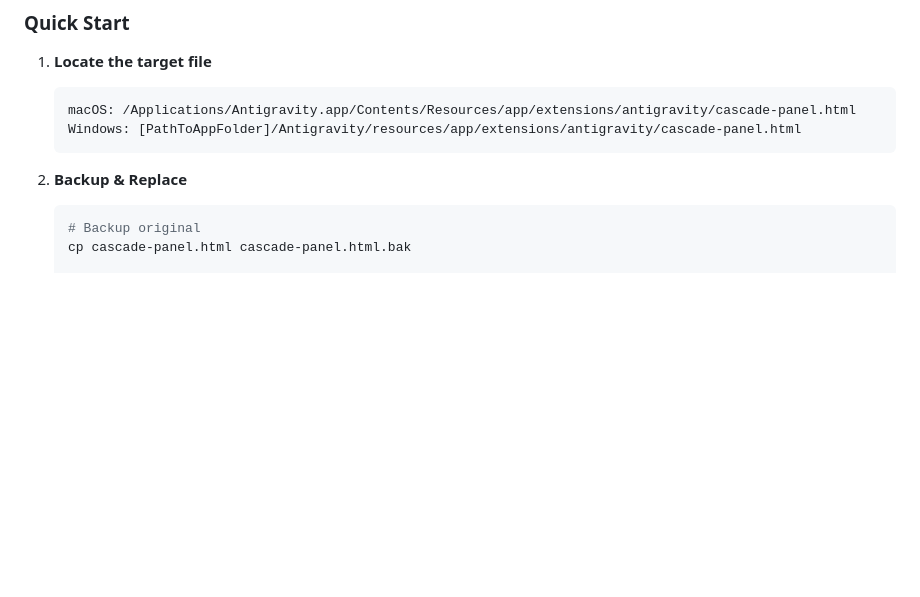
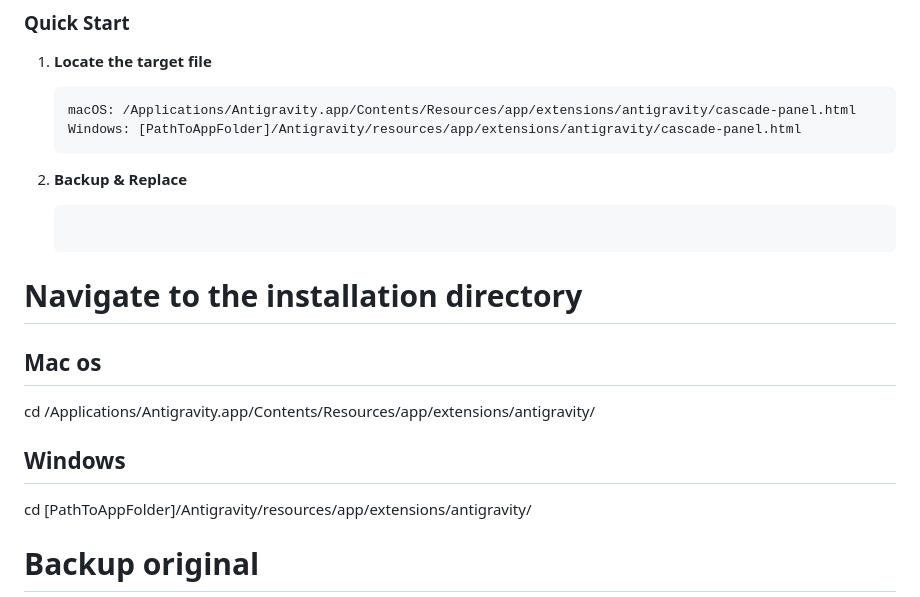
Before and after one commit to 016/Antigravity-Better, a Markdown page: README.md, the part around the change. GitHub-like rendering; blank space fills up the shorter version.

````diff
--- a/README.md
+++ b/README.md
@@ -79,6 +79,12 @@ You can freely customize this HTML file to build your own features. Following ou
 
 2. **Backup & Replace**
    ```bash
+# Navigate to the installation directory
+   ## Mac os
+   cd /Applications/Antigravity.app/Contents/Resources/app/extensions/antigravity/
+   ## Windows
+   cd [PathToAppFolder]/Antigravity/resources/app/extensions/antigravity/
+
    # Backup original
    cp cascade-panel.html cascade-panel.html.bak
 
````
Also changed, not shown: README_ZH.md (+6 -0 lines).
